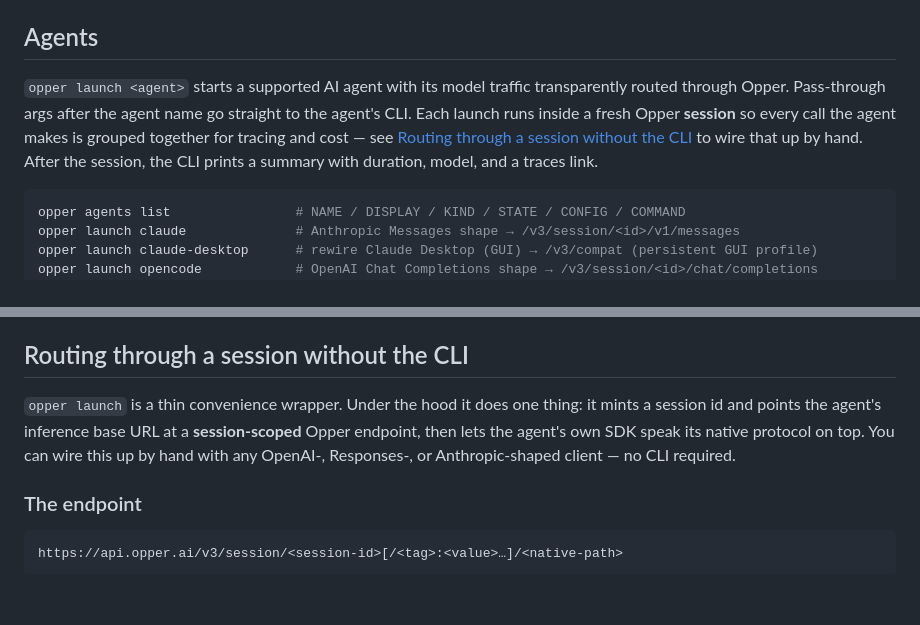
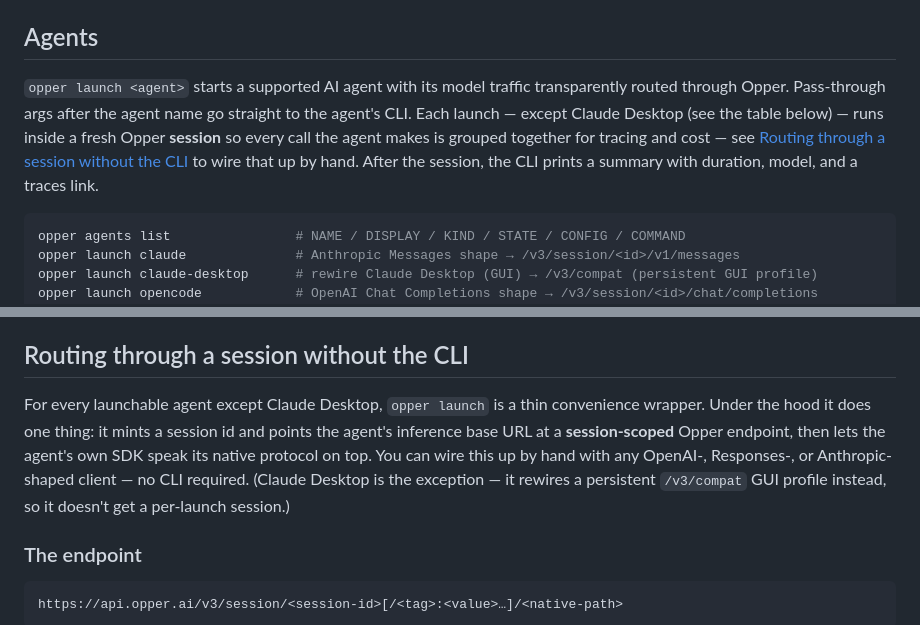
Before and after one commit to opper-ai/cli, a Markdown page: README.md, 2 parts joined by grey strips. Rendered like a GitHub page; blank space fills up the shorter version.

Commit message:
docs: carve Claude Desktop out of the per-launch session claim
The prose claimed every `opper launch` runs inside a fresh session, but
Claude Desktop is the documented exception (persistent /v3/compat GUI
profile, ignores routing.baseUrl). Qualify both the Agents intro and the
session-routing section opener so users don't expect per-launch session
grouping for Desktop.

Addresses Codex review feedback.

Claude-Session: https://claude.ai/code/session_01Dd669tGULj45v4CaKBAvGU

````diff
--- a/README.md
+++ b/README.md
@@ -52,7 +52,7 @@ Key resolution at request time: `OPPER_API_KEY` env var > the slot named by `--k
 
 ## Agents
 
-`opper launch <agent>` starts a supported AI agent with its model traffic transparently routed through Opper. Pass-through args after the agent name go straight to the agent's CLI. Each launch runs inside a fresh Opper **session** so every call the agent makes is grouped together for tracing and cost — see [Routing through a session without the CLI](#routing-through-a-session-without-the-cli) to wire that up by hand. After the session, the CLI prints a summary with duration, model, and a traces link.
+`opper launch <agent>` starts a supported AI agent with its model traffic transparently routed through Opper. Pass-through args after the agent name go straight to the agent's CLI. Each launch — except Claude Desktop (see the table below) — runs inside a fresh Opper **session** so every call the agent makes is grouped together for tracing and cost — see [Routing through a session without the CLI](#routing-through-a-session-without-the-cli) to wire that up by hand. After the session, the CLI prints a summary with duration, model, and a traces link.
 
 ```bash
 opper agents list                # NAME / DISPLAY / KIND / STATE / CONFIG / COMMAND
@@ -94,7 +94,7 @@ This is the non-interactive equivalent of the menu's "Remove Opper integration"
 
 ## Routing through a session without the CLI
 
-`opper launch` is a thin convenience wrapper. Under the hood it does one thing: it mints a session id and points the agent's inference base URL at a **session-scoped** Opper endpoint, then lets the agent's own SDK speak its native protocol on top. You can wire this up by hand with any OpenAI-, Responses-, or Anthropic-shaped client — no CLI required.
+For every launchable agent except Claude Desktop, `opper launch` is a thin convenience wrapper. Under the hood it does one thing: it mints a session id and points the agent's inference base URL at a **session-scoped** Opper endpoint, then lets the agent's own SDK speak its native protocol on top. You can wire this up by hand with any OpenAI-, Responses-, or Anthropic-shaped client — no CLI required. (Claude Desktop is the exception — it rewires a persistent `/v3/compat` GUI profile instead, so it doesn't get a per-launch session.)
 
 ### The endpoint
 
````
